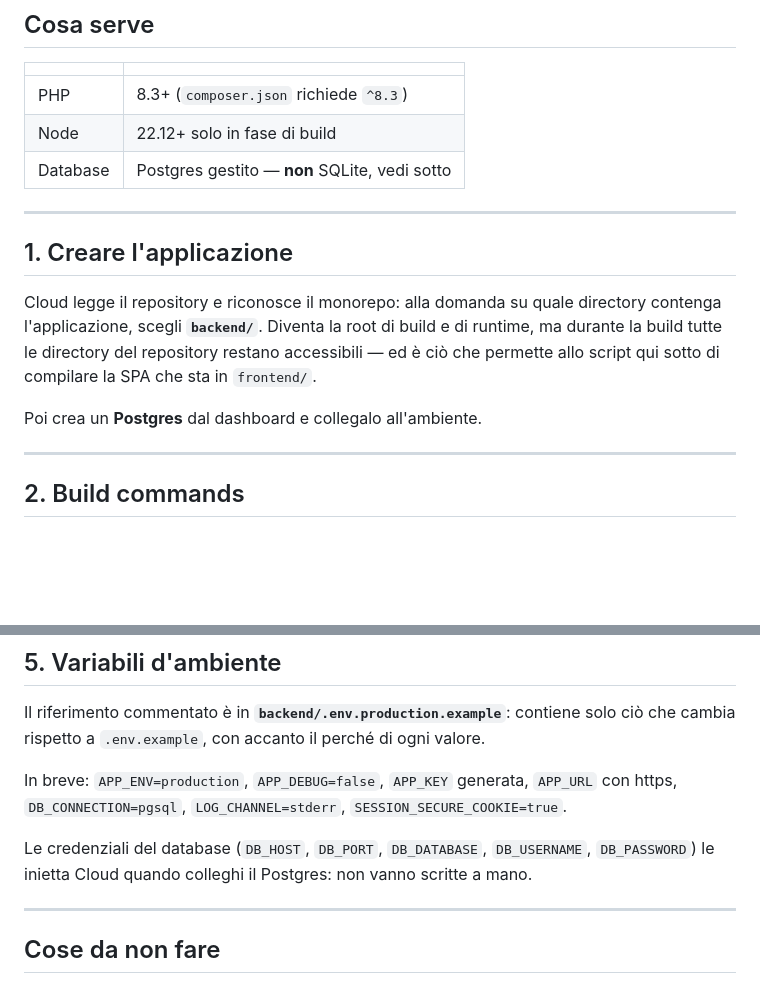
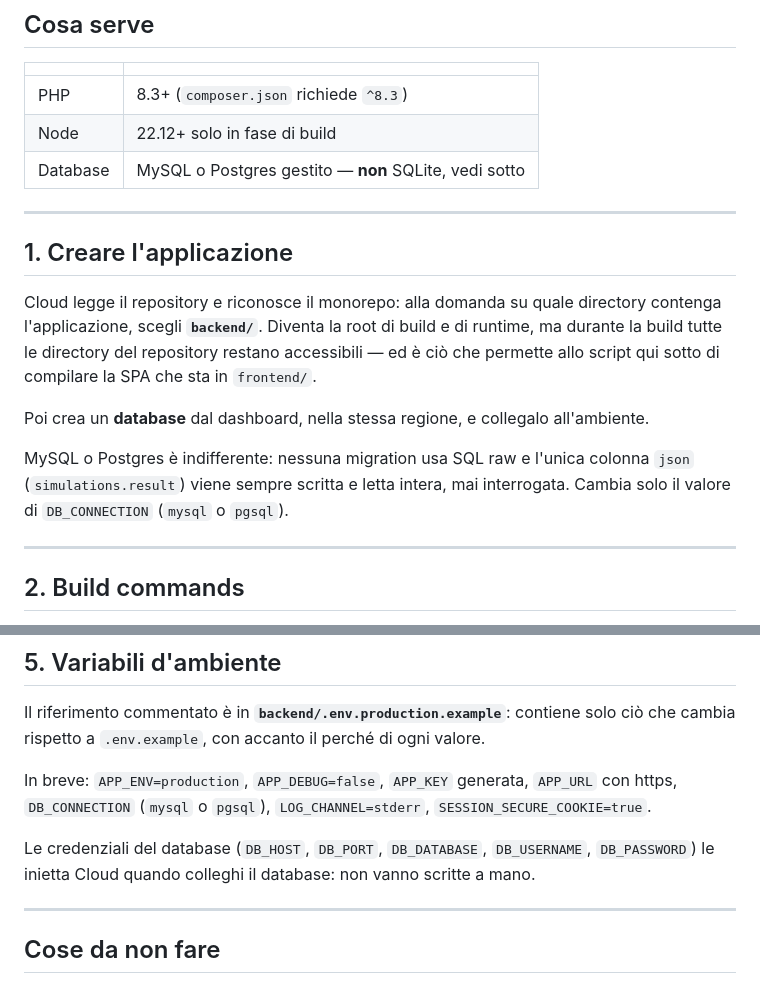
Before and after one commit to AleAlle62/RalSimulator, a Markdown page: DEPLOY.md, 2 parts joined by grey strips. Rendered like a GitHub page; blank space fills up the shorter version.

Commit message:
deploy: il database è MySQL, non Postgres
L'ambiente su Laravel Cloud usa Laravel MySQL 8.4. Per questa applicazione la
scelta è indifferente — nessuna migration usa SQL raw e simulations.result è
una colonna json sempre scritta e letta intera, mai interrogata — ma
DB_CONNECTION deve corrispondere, quindi mysql.

Co-Authored-By: Claude <noreply@anthropic.com>
Claude-Session: https://claude.ai/code/session_01EfQC4RcxaiUBbb4DtVmZ1b

```diff
--- a/DEPLOY.md
+++ b/DEPLOY.md
@@ -15,7 +15,7 @@ sessione Sanctum e i meta OpenGraph di `/s/{token}`. Sarebbe riscrivere l'autent
 | --- | --- |
 | PHP | 8.3+ (`composer.json` richiede `^8.3`) |
 | Node | 22.12+ solo in fase di build |
-| Database | Postgres gestito — **non** SQLite, vedi sotto |
+| Database | MySQL o Postgres gestito — **non** SQLite, vedi sotto |
 
 ---
 
@@ -26,7 +26,11 @@ l'applicazione, scegli **`backend/`**. Diventa la root di build e di runtime, ma
 build tutte le directory del repository restano accessibili — ed è ciò che permette allo
 script qui sotto di compilare la SPA che sta in `frontend/`.
 
-Poi crea un **Postgres** dal dashboard e collegalo all'ambiente.
+Poi crea un **database** dal dashboard, nella stessa regione, e collegalo all'ambiente.
+
+MySQL o Postgres è indifferente: nessuna migration usa SQL raw e l'unica colonna `json`
+(`simulations.result`) viene sempre scritta e letta intera, mai interrogata. Cambia solo il
+valore di `DB_CONNECTION` (`mysql` o `pgsql`).
 
 ---
 
@@ -96,10 +100,10 @@ Il riferimento commentato è in **`backend/.env.production.example`**: contiene
 cambia rispetto a `.env.example`, con accanto il perché di ogni valore.
 
 In breve: `APP_ENV=production`, `APP_DEBUG=false`, `APP_KEY` generata, `APP_URL` con https,
-`DB_CONNECTION=pgsql`, `LOG_CHANNEL=stderr`, `SESSION_SECURE_COOKIE=true`.
+`DB_CONNECTION` (`mysql` o `pgsql`), `LOG_CHANNEL=stderr`, `SESSION_SECURE_COOKIE=true`.
 
 Le credenziali del database (`DB_HOST`, `DB_PORT`, `DB_DATABASE`, `DB_USERNAME`,
-`DB_PASSWORD`) le inietta Cloud quando colleghi il Postgres: non vanno scritte a mano.
+`DB_PASSWORD`) le inietta Cloud quando colleghi il database: non vanno scritte a mano.
 
 ---
 
```
